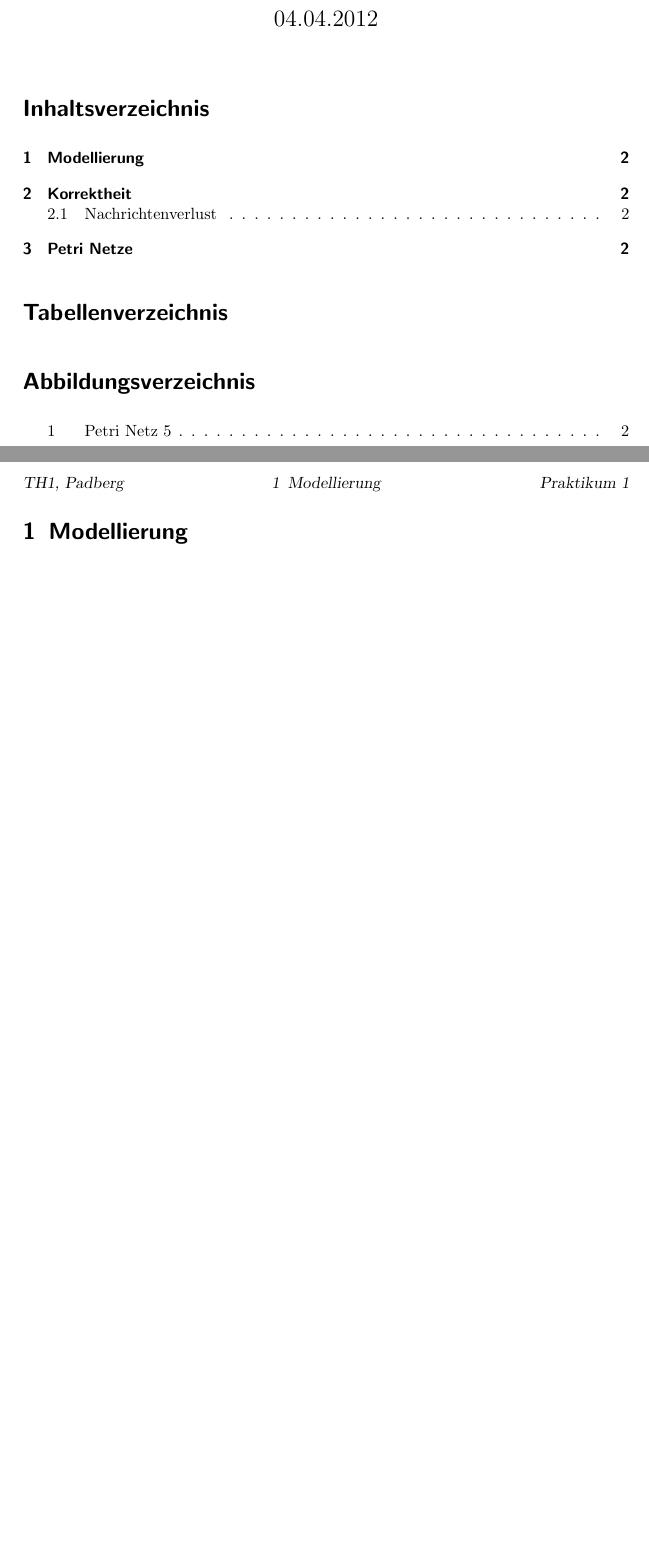
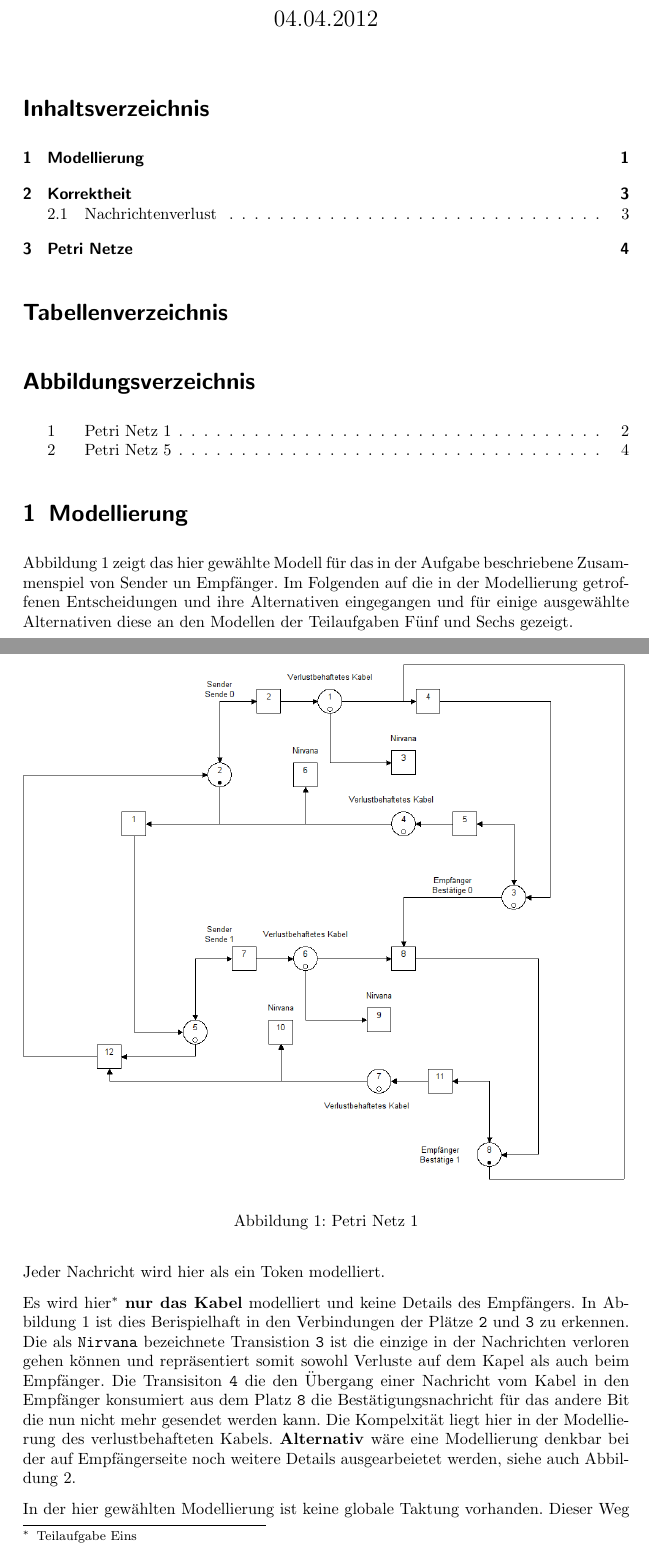
Before and after one commit to MyersGer/SoSe_2012, a LaTeX document (TH/Praktikum1/Protokoll.tex): two parts of pages 1 and 2 of 2 before the commit and two parts of pages 1 and 2 of 4 after it, joined at a grey line, cut so that both start at the same text, the shorter picture padded with empty space. Compiled offline with pdfLaTeX; an older LaTeX class or package is replaced by its successor.

Commit message:
mod: TH1 prak1 protokol aufg1+

```diff
--- a/TH/Praktikum1/Protokoll.tex
+++ b/TH/Praktikum1/Protokoll.tex
@@ -58,3 +58,17 @@
 	\listoffigures
 
 \section{Modellierung}
+	Abbildung \ref{img:aufg1} zeigt das hier gewählte Modell für das in der Aufgabe beschriebene Zusammenspiel von Sender un Empfänger. Im Folgenden auf die in der Modellierung getroffenen Entscheidungen und ihre Alternativen eingegangen und für einige ausgewählte Alternativen diese an den Modellen der Teilaufgaben Fünf und Sechs gezeigt.
+
+	\begin{figure}[H]
+                \includegraphics[scale=0.5]{praktikum1-aufgabe1.png}
+        \caption{Petri Netz 1}
+        \label{img:aufg1}
+	\end{figure}
+
+Jeder Nachricht wird hier als ein Token modelliert.
+
+Es wird hier\footnote{Teilaufgabe Eins} \textbf{nur das Kabel} modelliert und keine Details des Empfängers. In Abbildung \ref{img:aufg1} ist dies Berispielhaft in den Verbindungen der Plätze \verb!2! und \verb!3! zu erkennen. Die als \verb!Nirvana! bezeichnete Transistion \verb!3! ist die einzige in der Nachrichten verloren gehen können und repräsentiert somit sowohl Verluste auf dem Kapel als auch beim Empfänger. Die Transisiton \verb!4! die den Übergang einer Nachricht vom Kabel in den Empfänger konsumiert aus dem Platz \verb!8! die Bestätigungsnachricht für das andere Bit die nun nicht mehr gesendet werden kann.
+Die Kompelxität liegt hier in der Modellierung des verlustbehafteten Kabels. \textbf{Alternativ} wäre eine Modellierung denkbar bei der auf Empfängerseite noch weitere Details ausgearbeietet werden, siehe auch Abbildung \ref{img:aufg5}.
+
+In der hier gewählten Modellierung ist keine globale Taktung vorhanden. Dieser Weg wurde gewählt um die Modellierung nicht übermäßig komplex werden zu lassen. Es lassen sich so mit dem petri-Netz allerdings Effekte simulieren die in der Realität schwer vorstellbar sind. Beispielhaft sei das 1000 malige Senden der Bestätigung in der Zeit in der nur eine Nachricht gesendet wurde genannt.
```
Also changed, not shown: TH/Praktikum1/Protokoll.pdf, TH/Praktikum1/praktikum1-aufgabe1.png (added), TH/Praktikum1/praktikum1-aufgabe5.png, TH/Praktikum1/praktikum1-aufgabe6.png (added), TH/Praktikum1/Protokoll.tex (6 more changed lines), 1 other file.
